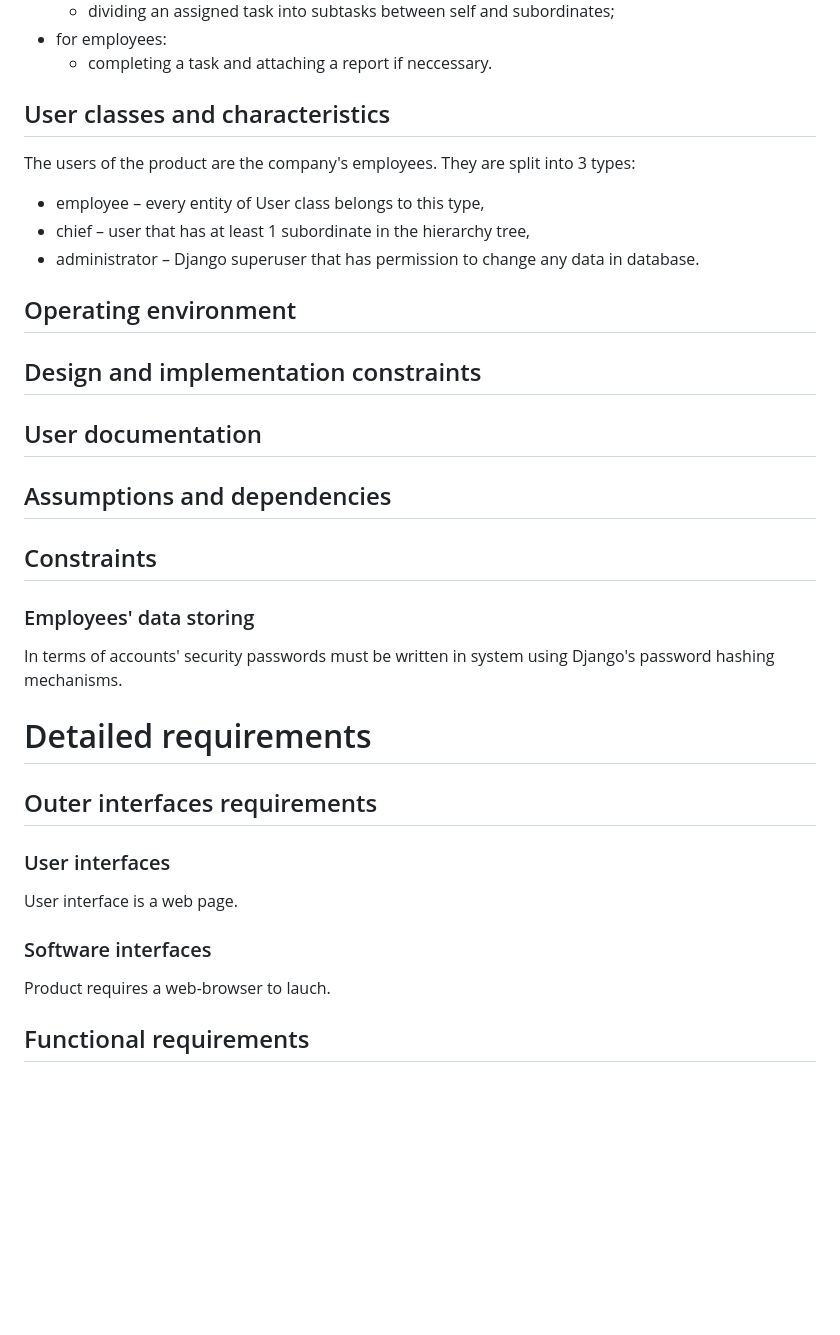
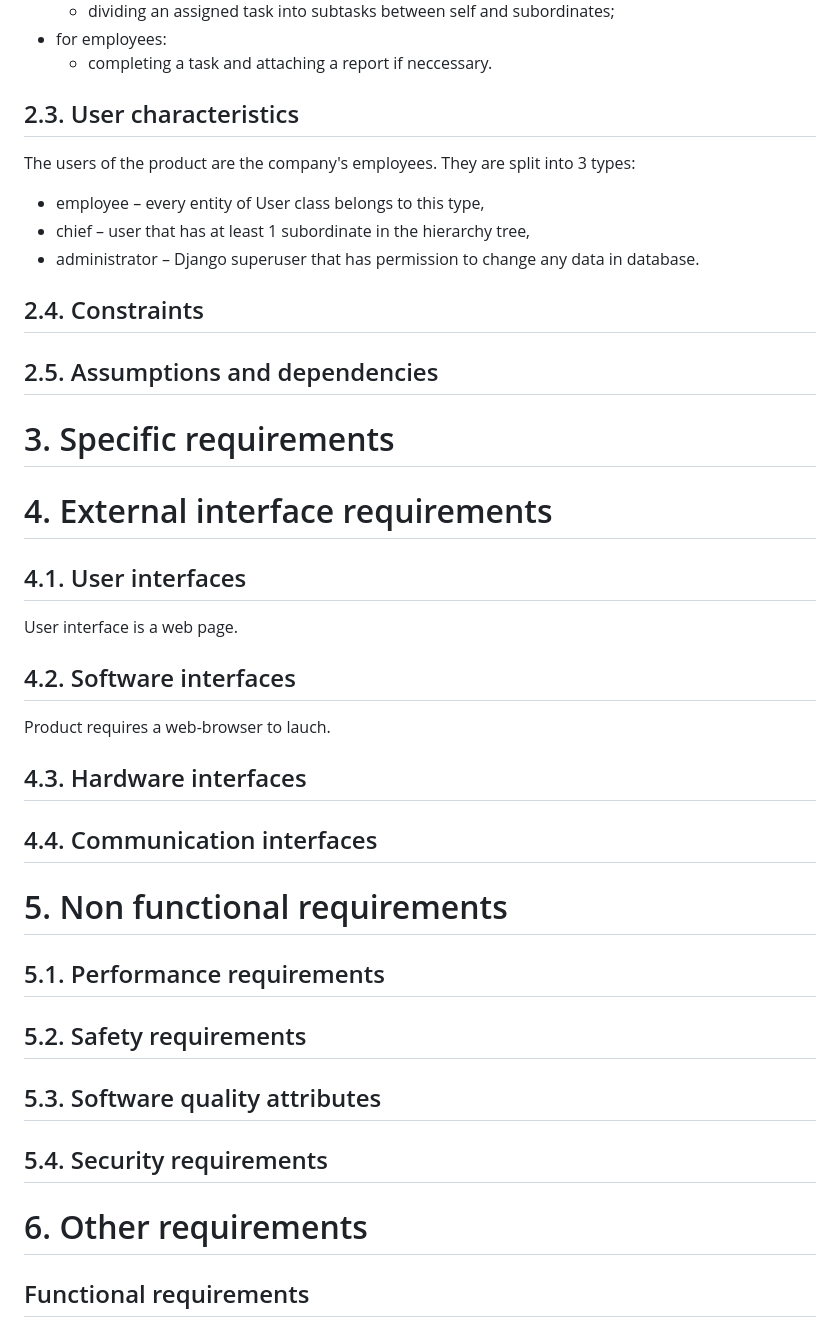
Before and after one commit to BAA7/django-ctm, a Markdown page: README.md, the part around one of its changes. Rendered like a GitHub page; blank space fills up the shorter version.

```diff
--- a/README.md
+++ b/README.md
@@ -48,28 +46,32 @@ Task related functions:
 * for employees:
   * completing a task and attaching a report if neccessary.
 
-## User classes and characteristics
+## 2.3. User characteristics
 The users of the product are the company's employees. They are split into 3 types:
 * employee – every entity of User class belongs to this type,
 * chief – user that has at least 1 subordinate in the hierarchy tree,
 * administrator – Django superuser that has permission to change any data in database.
 
-## Operating environment
-## Design and implementation constraints
-## User documentation
-## Assumptions and dependencies
+## 2.4. Constraints
+## 2.5. Assumptions and dependencies
 
-## Constraints
-### Employees' data storing
-In terms of accounts' security passwords must be written in system using Django's password hashing mechanisms.
+# 3. Specific requirements
 
-# Detailed requirements
+# 4. External interface requirements
+## 4.1. User interfaces
+User interface is a web page.
+## 4.2. Software interfaces
+Product requires a web-browser to lauch.
+## 4.3. Hardware interfaces
+## 4.4. Communication interfaces
 
-## Outer interfaces requirements
-### User interfaces
-User interface is a web page.
-### Software interfaces
-Product requires a web-browser to lauch.
+# 5. Non functional requirements
+## 5.1. Performance requirements
+## 5.2. Safety requirements
+## 5.3. Software quality attributes
+## 5.4. Security requirements
+
+# 6. Other requirements
 
 ## Functional requirements
 ### Unauthorized user
```
Also changed, not shown: other parts of README.md (+22 -20 lines).
